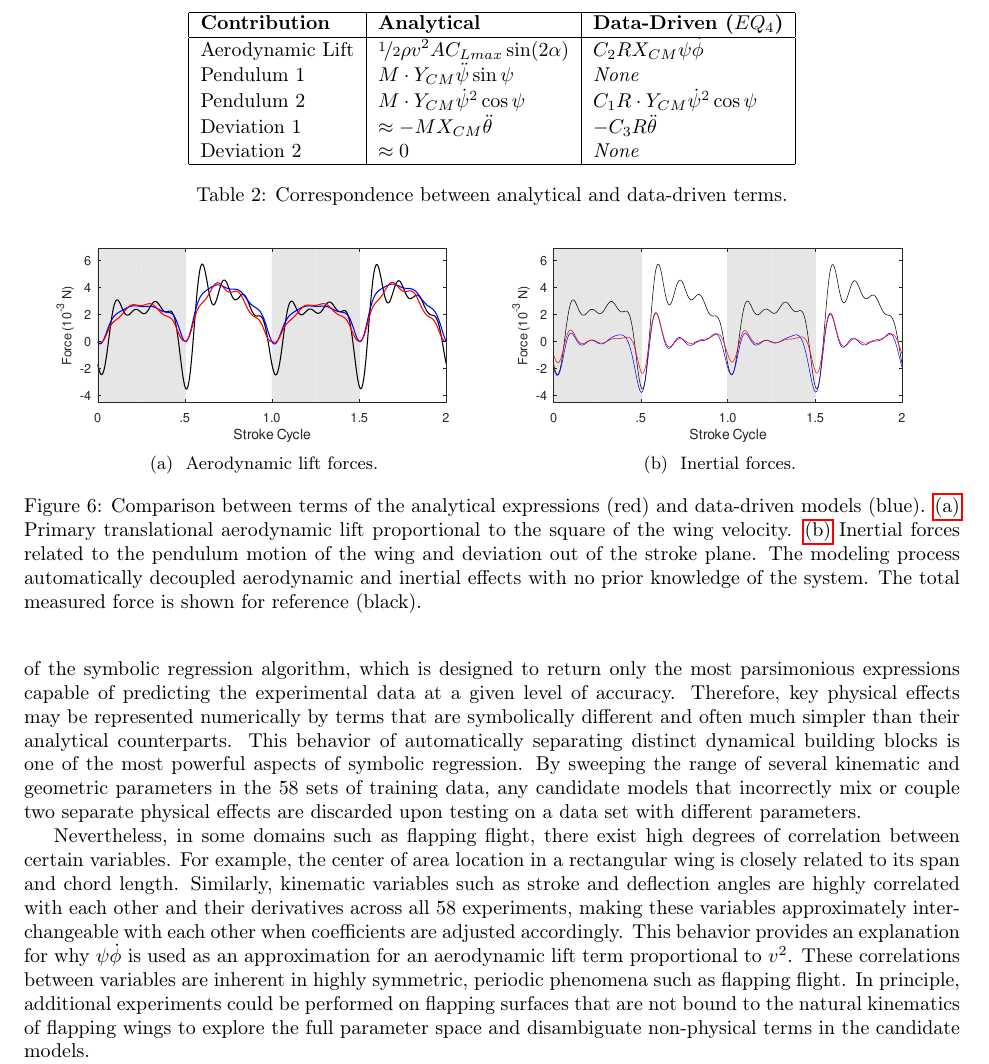
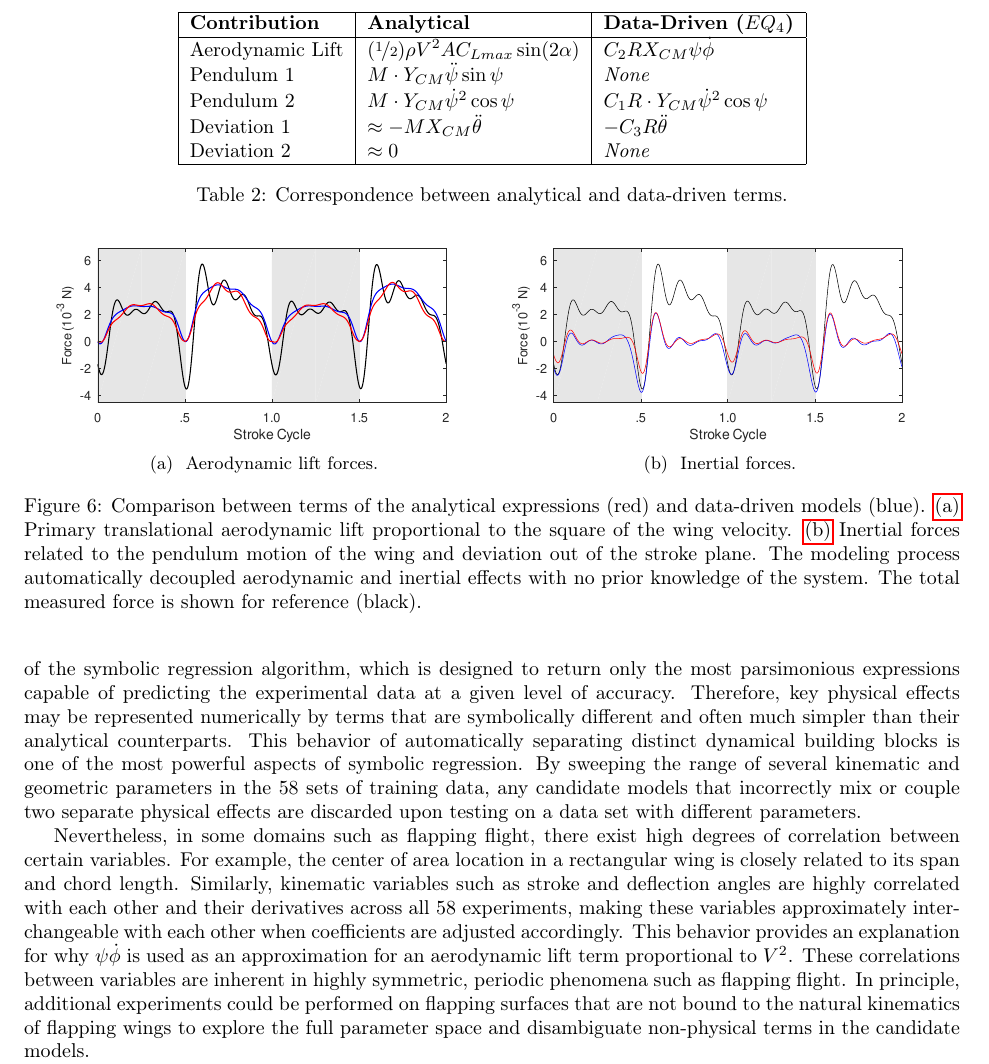
Before and after one commit to charlesarichter/RSI21_Richter, a LaTeX paper (paper/main.tex): part of page 9 of 11, cut so that both start at the same text. Compiled offline with pdfLaTeX.

Commit message:
Capitalize v in v-squared expressions

```diff
--- a/paper/main.tex
+++ b/paper/main.tex
@@ -661,7 +661,7 @@ the small angle approximation is valid.
 \hline
 {\bf Contribution} & {\bf Analytical} & {\bf Data-Driven ($EQ_4$)}\\
 \hline
-Aerodynamic Lift & \(\nicefrac{1}{2}\rho v^2AC_{Lmax}\sin(2\alpha)\) & \(C_2RX_{CM}\psi\dot{\phi}\)\\
+Aerodynamic Lift & \((\nicefrac{1}{2})\rho V^2AC_{Lmax}\sin(2\alpha)\) & \(C_2RX_{CM}\psi\dot{\phi}\)\\
 Pendulum 1 & \(M\cdot Y_{CM}\ddot{\psi}\sin{\psi}\) & \it{None} \\
 Pendulum 2 & \(M\cdot Y_{CM}\dot{\psi}^2\cos{\psi}\) & \(C_1R\cdot Y_{CM}\dot{\psi}^2\cos{\psi}\) \\
 Deviation 1 & \(\approx-MX_{CM}\ddot{\theta}\) & \(- C_3R\ddot{\theta}\)\\
@@ -725,7 +725,7 @@ correlated with each other and their derivatives across all 58 experiments,
 making these variables approximately interchangeable with each other when
 coefficients are adjusted accordingly.  This behavior provides an explanation
 for why \(\psi\dot{\phi}\) is used as an approximation for an aerodynamic lift
-term proportional to \(v^2\).  These correlations between variables are
+term proportional to \(V^2\).  These correlations between variables are
 inherent in highly symmetric, periodic phenomena such as flapping flight.  In
 principle, additional experiments could be performed on flapping surfaces that
 are not bound to the natural kinematics of flapping wings to explore the full
```
